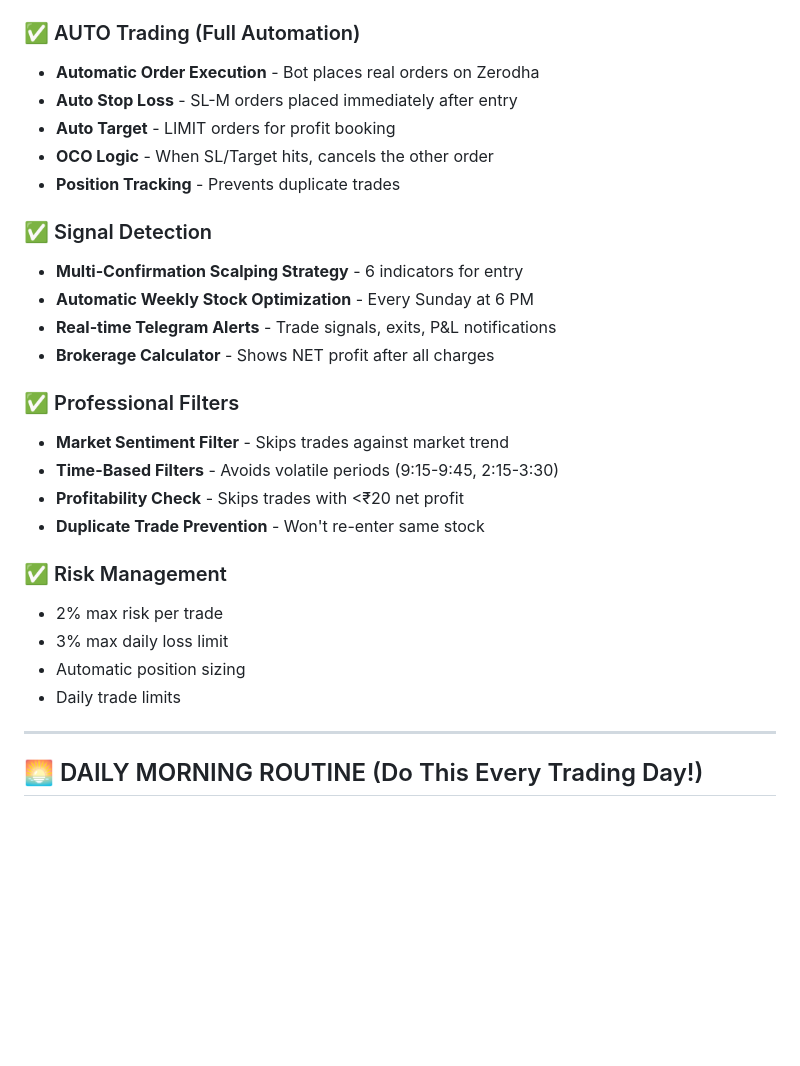
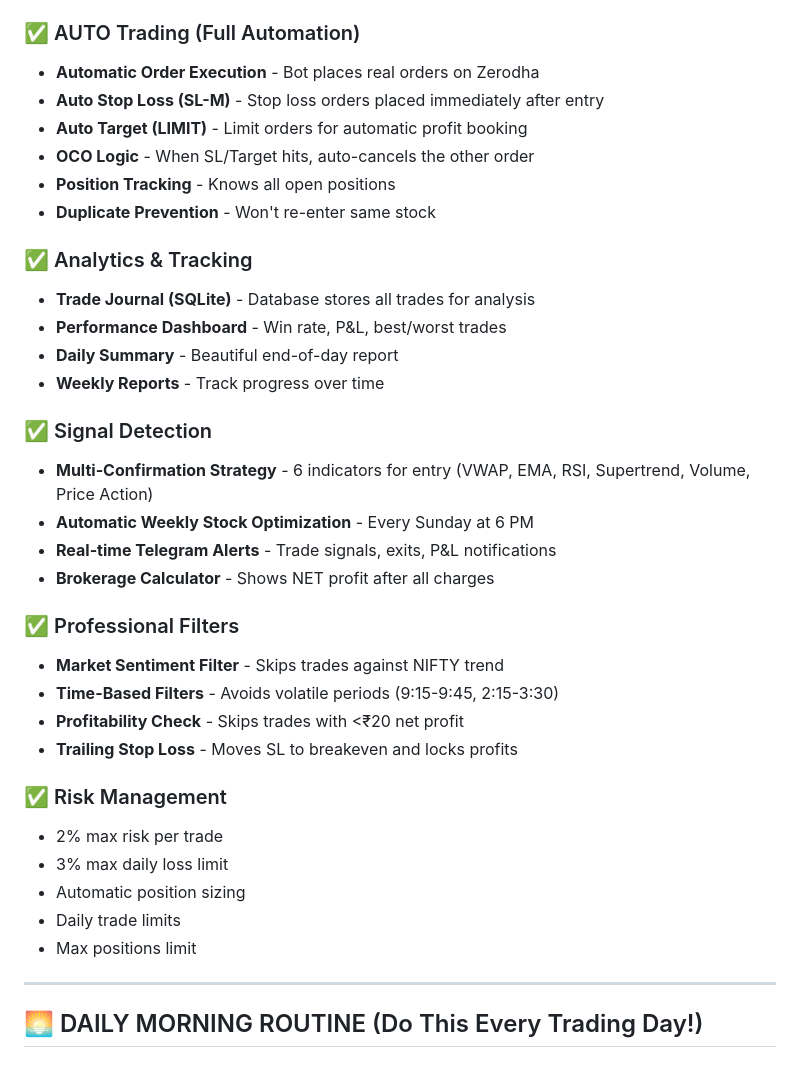
Before and after one commit to Karthikeyan-Ravichandran22/zerodha-trading-bot, a Markdown page: README.md, the part around the change. Drawn GitHub-style; blank space fills up the shorter version.

Commit message:
Update README with all features: trade journal, dashboard, trailing SL

```diff
--- a/README.md
+++ b/README.md
@@ -13,28 +13,36 @@
 
 ### ✅ AUTO Trading (Full Automation)
 - **Automatic Order Execution** - Bot places real orders on Zerodha
-- **Auto Stop Loss** - SL-M orders placed immediately after entry
-- **Auto Target** - LIMIT orders for profit booking
-- **OCO Logic** - When SL/Target hits, cancels the other order
-- **Position Tracking** - Prevents duplicate trades
+- **Auto Stop Loss (SL-M)** - Stop loss orders placed immediately after entry
+- **Auto Target (LIMIT)** - Limit orders for automatic profit booking
+- **OCO Logic** - When SL/Target hits, auto-cancels the other order
+- **Position Tracking** - Knows all open positions
+- **Duplicate Prevention** - Won't re-enter same stock
+
+### ✅ Analytics & Tracking
+- **Trade Journal (SQLite)** - Database stores all trades for analysis
+- **Performance Dashboard** - Win rate, P&L, best/worst trades
+- **Daily Summary** - Beautiful end-of-day report
+- **Weekly Reports** - Track progress over time
 
 ### ✅ Signal Detection
-- **Multi-Confirmation Scalping Strategy** - 6 indicators for entry
+- **Multi-Confirmation Strategy** - 6 indicators for entry (VWAP, EMA, RSI, Supertrend, Volume, Price Action)
 - **Automatic Weekly Stock Optimization** - Every Sunday at 6 PM
 - **Real-time Telegram Alerts** - Trade signals, exits, P&L notifications
 - **Brokerage Calculator** - Shows NET profit after all charges
 
 ### ✅ Professional Filters
-- **Market Sentiment Filter** - Skips trades against market trend
+- **Market Sentiment Filter** - Skips trades against NIFTY trend
 - **Time-Based Filters** - Avoids volatile periods (9:15-9:45, 2:15-3:30)
 - **Profitability Check** - Skips trades with <₹20 net profit
-- **Duplicate Trade Prevention** - Won't re-enter same stock
+- **Trailing Stop Loss** - Moves SL to breakeven and locks profits
 
 ### ✅ Risk Management
 - 2% max risk per trade
 - 3% max daily loss limit
 - Automatic position sizing
 - Daily trade limits
+- Max positions limit
 
 ---
 
```
